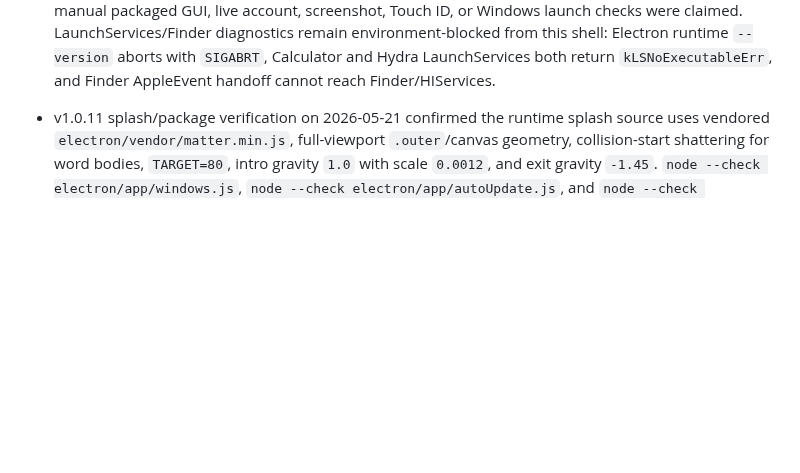
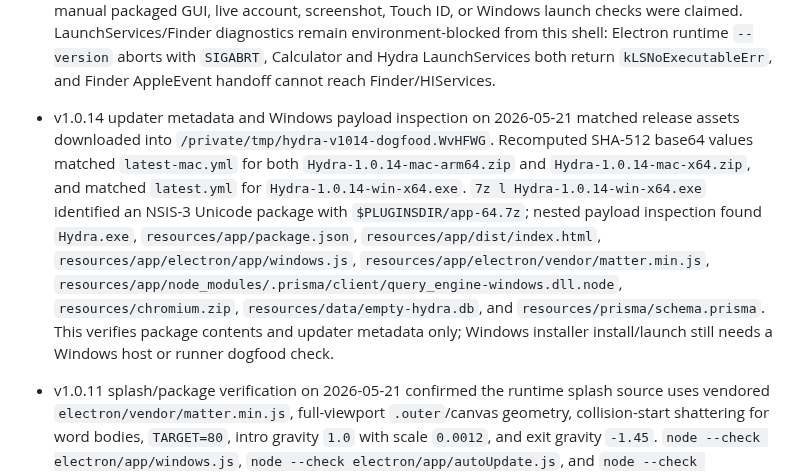
Before and after one commit to zaydiscold/hydra, a Markdown page: docs/RELEASE_AUDIT.md, the part around the change. Rendered like a GitHub page; blank space fills up the shorter version.

Commit message:
Update v1.0.14 updater and Windows payload evidence [skip-bump]

```diff
--- a/docs/RELEASE_AUDIT.md
+++ b/docs/RELEASE_AUDIT.md
@@ -46,6 +46,8 @@ Scope: source-verifiable release readiness for the Electron desktop app, plus ex
 - GitHub release v1.0.14 published on 2026-05-22 after Auto-version bumped package metadata to 1.0.14 from the dogfood contract fix. Release Desktop Apps run 26263959073 passed `lint, test, gate`, Windows x64 NSIS, Linux x64 AppImage, macOS arm64 zip, macOS Intel x64 zip, and merged macOS updater metadata. Asset inspection with `gh release view v1.0.14` verified `Hydra-1.0.14-mac-arm64.zip`, `Hydra-1.0.14-mac-arm64.zip.blockmap`, `Hydra-1.0.14-mac-x64.zip`, `Hydra-1.0.14-mac-x64.zip.blockmap`, `Hydra-1.0.14-win-x64.exe`, `Hydra-1.0.14-win-x64.exe.blockmap`, `latest-mac.yml`, `latest.yml`, and `latest-linux.yml`.
 
 - Current v1.0.14 dogfood preflight on 2026-05-21 downloaded release assets into `/private/tmp/hydra-v1014-dogfood.WvHFWG`, extracted the macOS arm64 app with `ditto`, and verified the app reports CFBundleShortVersionString `1.0.14`, CFBundleExecutable `Hydra`, and passes `codesign --verify --deep --strict --verbose=2`. `npm run dogfood:final -- --write-evidence=/private/tmp/hydra-v1014-dogfood.WvHFWG/hydra-final-dogfood-current.json --version=1.0.14 --artifact-dir=/private/tmp/hydra-v1014-dogfood.WvHFWG --app=/private/tmp/hydra-v1014-dogfood.WvHFWG/extracted-mac-arm64/Hydra.app --launch-diagnostics` verified all six versioned release artifacts plus the packaged app path and wrote redacted evidence with `complete=false`. With `HYDRA_DOGFOOD_EVIDENCE=/private/tmp/hydra-v1014-dogfood.WvHFWG/hydra-final-dogfood-current.json`, `hydra audit` still reports `31 ok / 5 deferred / 0 missing / 0 blockers`, because no manual packaged GUI, live account, screenshot, Touch ID, or Windows launch checks were claimed. LaunchServices/Finder diagnostics remain environment-blocked from this shell: Electron runtime `--version` aborts with `SIGABRT`, Calculator and Hydra LaunchServices both return `kLSNoExecutableErr`, and Finder AppleEvent handoff cannot reach Finder/HIServices.
+
+- v1.0.14 updater metadata and Windows payload inspection on 2026-05-21 matched release assets downloaded into `/private/tmp/hydra-v1014-dogfood.WvHFWG`. Recomputed SHA-512 base64 values matched `latest-mac.yml` for both `Hydra-1.0.14-mac-arm64.zip` and `Hydra-1.0.14-mac-x64.zip`, and matched `latest.yml` for `Hydra-1.0.14-win-x64.exe`. `7z l Hydra-1.0.14-win-x64.exe` identified an NSIS-3 Unicode package with `$PLUGINSDIR/app-64.7z`; nested payload inspection found `Hydra.exe`, `resources/app/package.json`, `resources/app/dist/index.html`, `resources/app/electron/app/windows.js`, `resources/app/electron/vendor/matter.min.js`, `resources/app/node_modules/.prisma/client/query_engine-windows.dll.node`, `resources/chromium.zip`, `resources/data/empty-hydra.db`, and `resources/prisma/schema.prisma`. This verifies package contents and updater metadata only; Windows installer install/launch still needs a Windows host or runner dogfood check.
 
 - v1.0.11 splash/package verification on 2026-05-21 confirmed the runtime splash source uses vendored `electron/vendor/matter.min.js`, full-viewport `.outer`/canvas geometry, collision-start shattering for word bodies, `TARGET=80`, intro gravity `1.0` with scale `0.0012`, and exit gravity `-1.45`. `node --check electron/app/windows.js`, `node --check electron/app/autoUpdate.js`, and `node --check scripts/splash-variants.mjs` passed locally. The v1.0.11 macOS arm64 release artifact contains `Hydra.app/Contents/Resources/app/electron/vendor/matter.min.js` at 83,476 bytes, reports CFBundleShortVersionString `1.0.11`, passes `codesign --verify --deep --strict --verbose=2 Hydra.app`, and `ELECTRON_RUN_AS_NODE=1 Hydra.app/Contents/MacOS/Hydra -e "console.log(process.versions.electron + ' ' + process.arch)"` prints `42.1.0 arm64`. `latest-mac.yml` matches the downloaded mac arm64 zip SHA-512, and `latest.yml` matches the downloaded Windows NSIS SHA-512. Local `npm run electron:smoke` passed against the existing mac arm64 packaged resource contract; local `npm run docker:smoke` remained blocked because Docker Desktop's daemon socket was unreachable, while GitHub Docker run 26253074104 passed on master.
 
```
